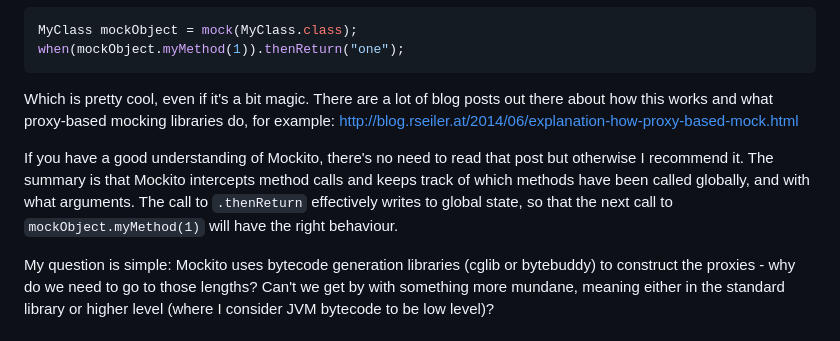
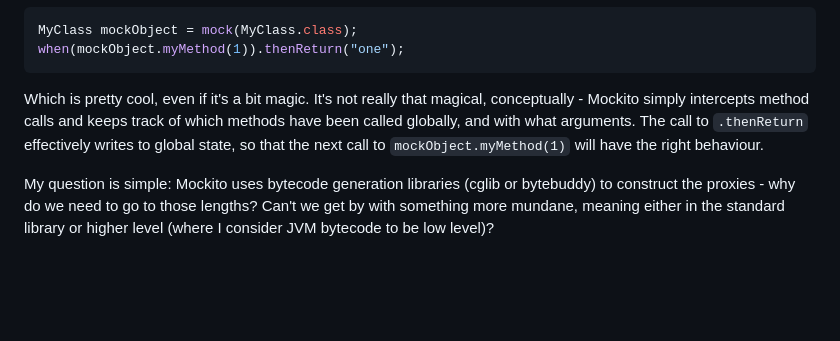
Before and after one commit to kaashif/blog, a Markdown page: posts/2023-01-23-mockito.md, the part around the change. Drawn GitHub-style; blank space fills up the shorter version.

Commit message:
Fix typo

````diff
--- a/posts/2023-01-23-mockito.md
+++ b/posts/2023-01-23-mockito.md
@@ -8,9 +8,7 @@ MyClass mockObject = mock(MyClass.class);
 when(mockObject.myMethod(1)).thenReturn("one");
 ```
 
-Which is pretty cool, even if it's a bit magic. There are a lot of blog posts out there about how this works and what proxy-based mocking libraries do, for example: <http://blog.rseiler.at/2014/06/explanation-how-proxy-based-mock.html>
-
-If you have a good understanding of Mockito, there's no need to read that post but otherwise I recommend it. The summary is that Mockito intercepts method calls and keeps track of which methods have been called globally, and with what arguments. The call to `.thenReturn` effectively writes to global state, so that the next call to `mockObject.myMethod(1)` will have the right behaviour.
+Which is pretty cool, even if it's a bit magic. It's not really that magical, conceptually - Mockito simply intercepts method calls and keeps track of which methods have been called globally, and with what arguments. The call to `.thenReturn` effectively writes to global state, so that the next call to `mockObject.myMethod(1)` will have the right behaviour.
 
 My question is simple: Mockito uses bytecode generation libraries (cglib or bytebuddy) to construct the proxies - why do we need to go to those lengths? Can't we get by with something more mundane, meaning either in the standard library or higher level (where I consider JVM bytecode to be low level)?
 
````
